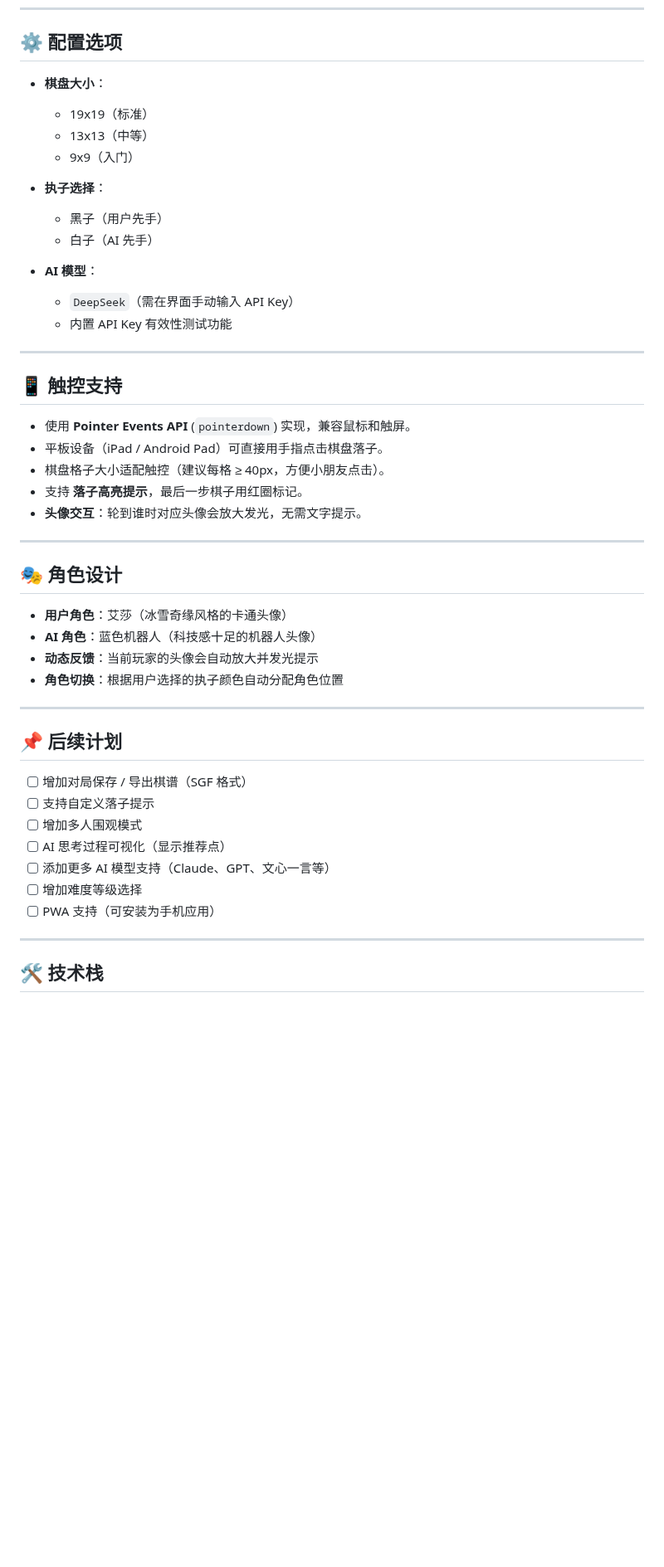
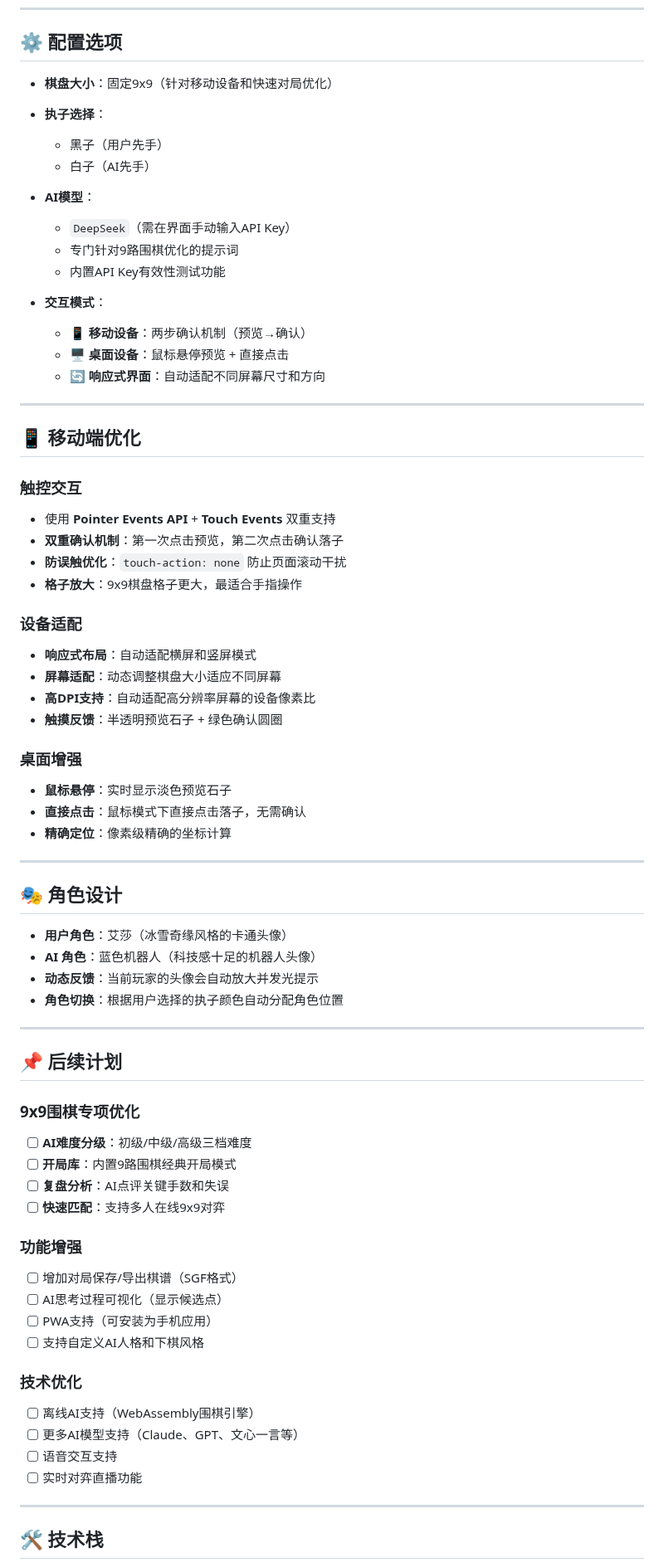
Before and after one commit to SwartzMss/StoneMind, a Markdown page: README.md, the part around one of its changes. Shown at 83% size. Rendered like a GitHub page; blank space fills up the shorter version.

```diff
--- a/README.md
+++ b/README.md
@@ -76,28 +126,42 @@ index.html
 
 ## ⚙️ 配置选项
 
-- **棋盘大小**：
-  - 19x19（标准）
-  - 13x13（中等）
-  - 9x9（入门）
+- **棋盘大小**：固定9x9（针对移动设备和快速对局优化）
 
 - **执子选择**：
   - 黑子（用户先手）
-  - 白子（AI 先手）
+  - 白子（AI先手）
 
-- **AI 模型**：
-  - `DeepSeek`（需在界面手动输入 API Key）
-  - 内置 API Key 有效性测试功能
+- **AI模型**：
+  - `DeepSeek`（需在界面手动输入API Key）
+  - 专门针对9路围棋优化的提示词
+  - 内置API Key有效性测试功能
+
+- **交互模式**：
+  - 📱 **移动设备**：两步确认机制（预览→确认）
+  - 🖥️ **桌面设备**：鼠标悬停预览 + 直接点击
+  - 🔄 **响应式界面**：自动适配不同屏幕尺寸和方向
 
 ---
 
-## 📱 触控支持
+## 📱 移动端优化
 
-- 使用 **Pointer Events API** (`pointerdown`) 实现，兼容鼠标和触屏。
-- 平板设备（iPad / Android Pad）可直接用手指点击棋盘落子。
-- 棋盘格子大小适配触控（建议每格 ≥ 40px，方便小朋友点击）。
-- 支持 **落子高亮提示**，最后一步棋子用红圈标记。
-- **头像交互**：轮到谁时对应头像会放大发光，无需文字提示。
+### 触控交互
+- 使用 **Pointer Events API** + **Touch Events** 双重支持
+- **双重确认机制**：第一次点击预览，第二次点击确认落子
+- **防误触优化**：`touch-action: none` 防止页面滚动干扰
+- **格子放大**：9x9棋盘格子更大，最适合手指操作
+
+### 设备适配
+- **响应式布局**：自动适配横屏和竖屏模式
+- **屏幕适配**：动态调整棋盘大小适应不同屏幕
+- **高DPI支持**：自动适配高分辨率屏幕的设备像素比
+- **触摸反馈**：半透明预览石子 + 绿色确认圆圈
+
+### 桌面增强
+- **鼠标悬停**：实时显示淡色预览石子
+- **直接点击**：鼠标模式下直接点击落子，无需确认
+- **精确定位**：像素级精确的坐标计算
 
 ---
 
@@ -112,13 +176,23 @@ index.html
 
 ## 📌 后续计划
 
-- [ ] 增加对局保存 / 导出棋谱（SGF 格式）
-- [ ] 支持自定义落子提示
-- [ ] 增加多人围观模式
-- [ ] AI 思考过程可视化（显示推荐点）
-- [ ] 添加更多 AI 模型支持（Claude、GPT、文心一言等）
-- [ ] 增加难度等级选择
-- [ ] PWA 支持（可安装为手机应用）
+### 9x9围棋专项优化
+- [ ] **AI难度分级**：初级/中级/高级三档难度
+- [ ] **开局库**：内置9路围棋经典开局模式
+- [ ] **复盘分析**：AI点评关键手数和失误
+- [ ] **快速匹配**：支持多人在线9x9对弈
+
+### 功能增强
+- [ ] 增加对局保存/导出棋谱（SGF格式）
+- [ ] AI思考过程可视化（显示候选点）
+- [ ] PWA支持（可安装为手机应用）
+- [ ] 支持自定义AI人格和下棋风格
+
+### 技术优化
+- [ ] 离线AI支持（WebAssembly围棋引擎）
+- [ ] 更多AI模型支持（Claude、GPT、文心一言等）
+- [ ] 语音交互支持
+- [ ] 实时对弈直播功能
 
 ---
 
```
Also changed, not shown: other parts of README.md (+128 -19 lines).
